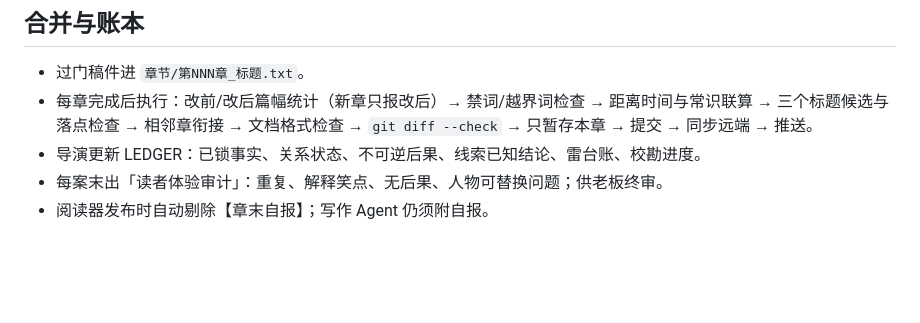
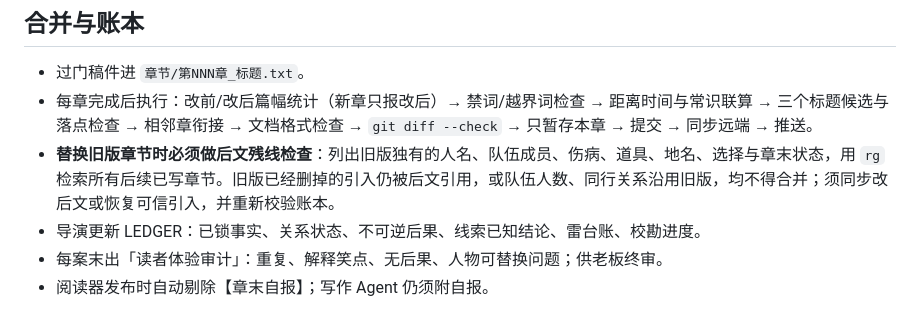
Before and after one commit to paulalsop/ushen-reader, a Markdown page: 05_production/SOP.md, the part around the change. Drawn GitHub-style; blank space fills up the shorter version.

```diff
--- a/05_production/SOP.md
+++ b/05_production/SOP.md
@@ -143,6 +143,7 @@
 ## 合并与账本
 - 过门稿件进 `章节/第NNN章_标题.txt`。
 - 每章完成后执行：改前/改后篇幅统计（新章只报改后）→ 禁词/越界词检查 → 距离时间与常识联算 → 三个标题候选与落点检查 → 相邻章衔接 → 文档格式检查 → `git diff --check` → 只暂存本章 → 提交 → 同步远端 → 推送。
+- **替换旧版章节时必须做后文残线检查**：列出旧版独有的人名、队伍成员、伤病、道具、地名、选择与章末状态，用 `rg` 检索所有后续已写章节。旧版已经删掉的引入仍被后文引用，或队伍人数、同行关系沿用旧版，均不得合并；须同步改后文或恢复可信引入，并重新校验账本。
 - 导演更新 LEDGER：已锁事实、关系状态、不可逆后果、线索已知结论、雷台账、校勘进度。
 - 每案末出「读者体验审计」：重复、解释笑点、无后果、人物可替换问题；供老板终审。
 - 阅读器发布时自动剔除【章末自报】；写作 Agent 仍须附自报。
```
Also changed, not shown: 04_style/WRITING_GUIDE.md (+2 -1 lines).
